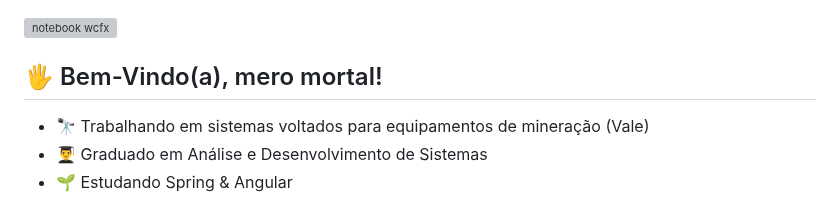
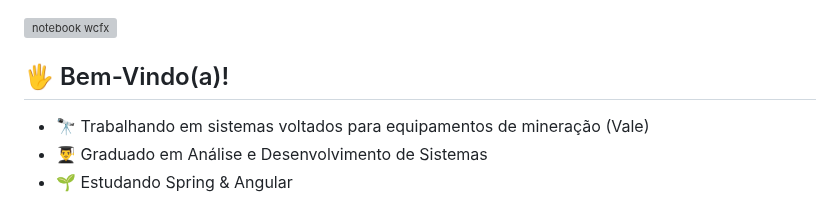
Before and after one commit to rochacaiov/rochacaiov, a Markdown page: README.md, the part around the change. Rendered like a GitHub page; grey boxes are pictures that could not be loaded.

```diff
--- a/README.md
+++ b/README.md
@@ -1,6 +1,6 @@
 <img src="https://github.com/rochacaiov/rochacaiov/assets/61987511/aebde992-f134-4412-b42c-a795792a7fc9" min-width="300px" max-width="300px" width="300px" align="right" alt="notebook wcfx">
 
-## 🖐️ Bem-Vindo(a), mero mortal!
+## 🖐️ Bem-Vindo(a)!
 
 - 🔭 Trabalhando em sistemas voltados para equipamentos de mineração (Vale)
 - 👨‍🎓 Graduado em Análise e Desenvolvimento de Sistemas
```
